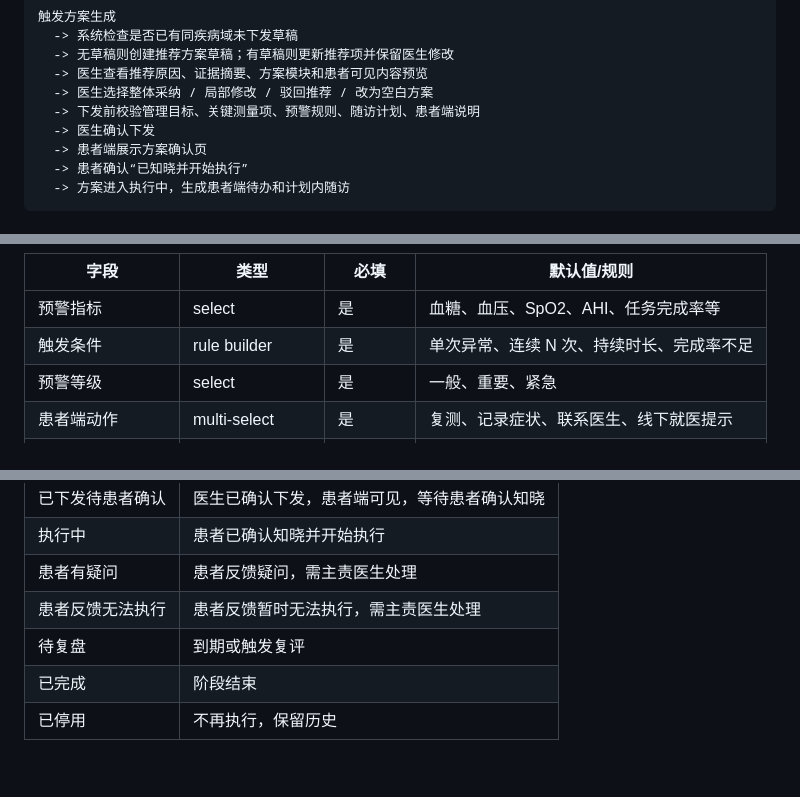
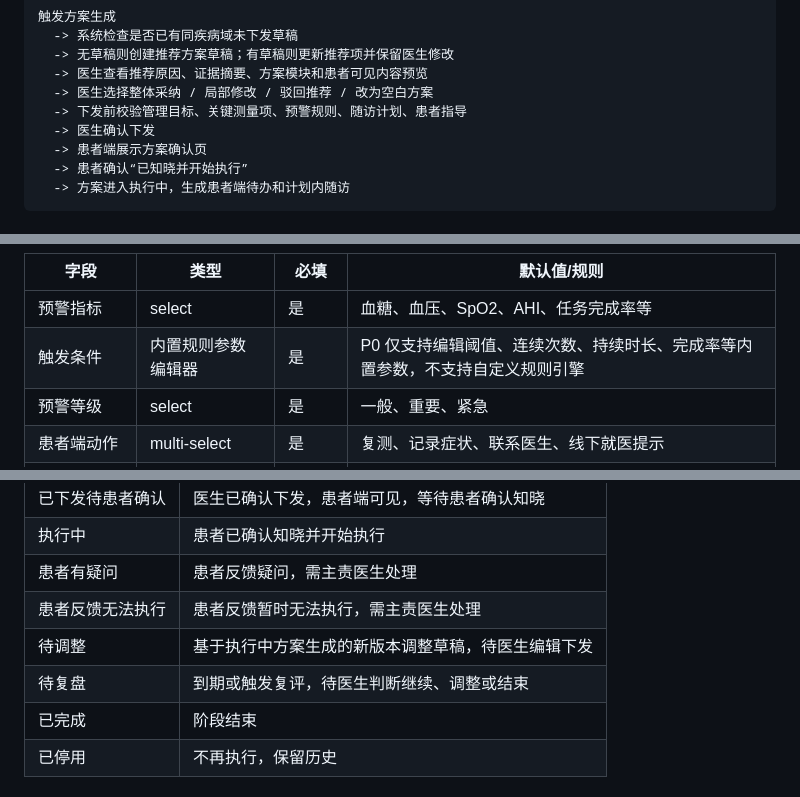
Before and after one commit to supersuperman666/twin, a Markdown page: docs/医生PC端PRD.md, 3 parts joined by grey strips. Rendered like a GitHub page; blank space fills up the shorter version.

```diff
--- a/docs/医生PC端PRD.md
+++ b/docs/医生PC端PRD.md
@@ -1283,7 +1283,7 @@ P0 必须保留：
   -> 无草稿则创建推荐方案草稿；有草稿则更新推荐项并保留医生修改
   -> 医生查看推荐原因、证据摘要、方案模块和患者可见内容预览
   -> 医生选择整体采纳 / 局部修改 / 驳回推荐 / 改为空白方案
-  -> 下发前校验管理目标、关键测量项、预警规则、随访计划、患者端说明
+  -> 下发前校验管理目标、关键测量项、预警规则、随访计划、患者指导
   -> 医生确认下发
   -> 患者端展示方案确认页
   -> 患者确认“已知晓并开始执行”
@@ -2281,7 +2282,7 @@ P0 暂不开发：
 | 字段 | 类型 | 必填 | 默认值/规则 |
 | --- | --- | --- | --- |
 | 预警指标 | select | 是 | 血糖、血压、SpO2、AHI、任务完成率等 |
-| 触发条件 | rule builder | 是 | 单次异常、连续 N 次、持续时长、完成率不足 |
+| 触发条件 | 内置规则参数编辑器 | 是 | P0 仅支持编辑阈值、连续次数、持续时长、完成率等内置参数，不支持自定义规则引擎 |
 | 预警等级 | select | 是 | 一般、重要、紧急 |
 | 患者端动作 | multi-select | 是 | 复测、记录症状、联系医生、线下就医提示 |
 | 医生端动作 | multi-select | 是 | 查看详情、创建随访、调整方案、关闭预警 |
@@ -2594,7 +2601,8 @@ workload = {
 | 执行中 | 患者已确认知晓并开始执行 |
 | 患者有疑问 | 患者反馈疑问，需主责医生处理 |
 | 患者反馈无法执行 | 患者反馈暂时无法执行，需主责医生处理 |
-| 待复盘 | 到期或触发复评 |
+| 待调整 | 基于执行中方案生成的新版本调整草稿，待医生编辑下发 |
+| 待复盘 | 到期或触发复评，待医生判断继续、调整或结束 |
 | 已完成 | 阶段结束 |
 | 已停用 | 不再执行，保留历史 |
 
```
Also changed, not shown: other parts of docs/医生PC端PRD.md (+11 -4 lines).
